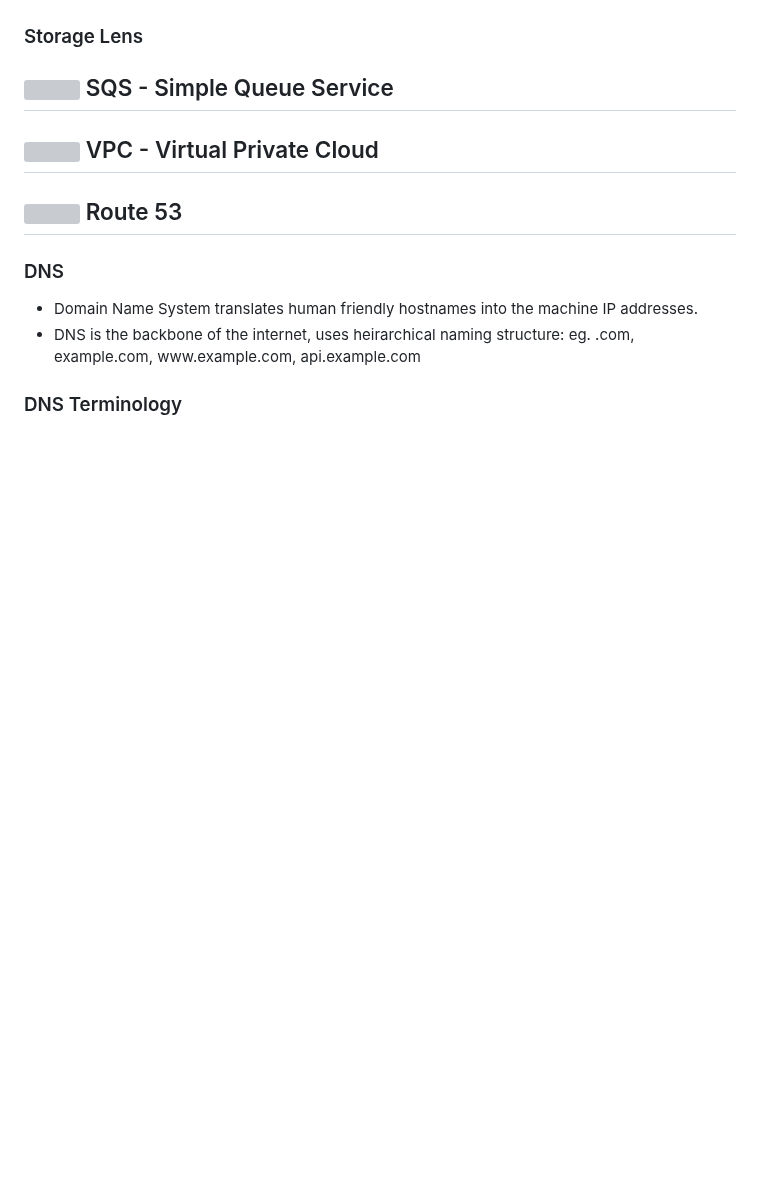
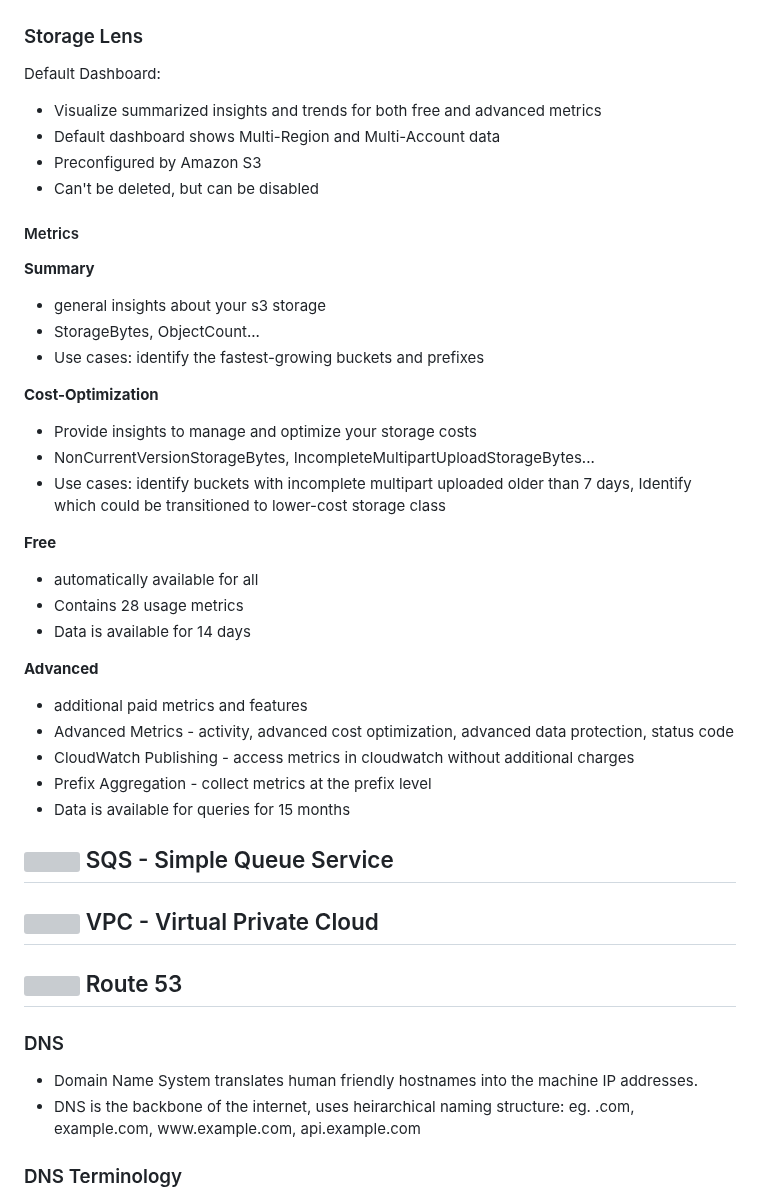
Before and after one commit to andymac-ai/aws-saa-c03, a Markdown page: README.md, the part around one of its changes. GitHub-like rendering; blank space fills up the shorter version; grey boxes are pictures that could not be loaded.

```diff
--- a/README.md
+++ b/README.md
@@ -973,4 +1060,44 @@ Aurora: 5432
 ### Storage Lens
+
+Default Dashboard:
+<ul>
+  <li>Visualize summarized insights and trends for both free and advanced metrics</li>
+  <li>Default dashboard shows Multi-Region and Multi-Account data</li>
+  <li>Preconfigured by Amazon S3</li>
+  <li>Can't be deleted, but can be disabled</li>
+</ul>
+
+<h4>Metrics</h4>
+
+**Summary**
+<ul>
+  <li>general insights about your s3 storage</li>
+  <li>StorageBytes, ObjectCount...</li>
+  <li>Use cases: identify the fastest-growing buckets and prefixes</li>
+</ul>
+
+**Cost-Optimization**
+<ul>
+  <li>Provide insights to manage and optimize your storage costs</li>
+  <li>NonCurrentVersionStorageBytes, IncompleteMultipartUploadStorageBytes...</li>
+  <li>Use cases: identify buckets with incomplete multipart uploaded older than 7 days, Identify which could be transitioned to lower-cost storage class</li>
+</ul>
+
+**Free**
+<ul>
+  <li>automatically available for all</li>
+  <li>Contains 28 usage metrics</li>
+  <li>Data is available for 14 days</li>
+</ul>
+
+**Advanced**
+<ul>
+  <li>additional paid metrics and features</li>
+  <li>Advanced Metrics - activity, advanced cost optimization, advanced data protection, status code</li>
+  <li>CloudWatch Publishing - access metrics in cloudwatch without additional charges</li>
+  <li>Prefix Aggregation - collect metrics at the prefix level</li>
+  <li>Data is available for queries for 15 months</li>
+</ul>
 
 ## <img src="https://github.com/cgrundman/aws-saa-c03/blob/main/icons/SQS.png" width="50"/> SQS - Simple Queue Service
 
```
Also changed, not shown: other parts of README.md (+87 -0 lines).
